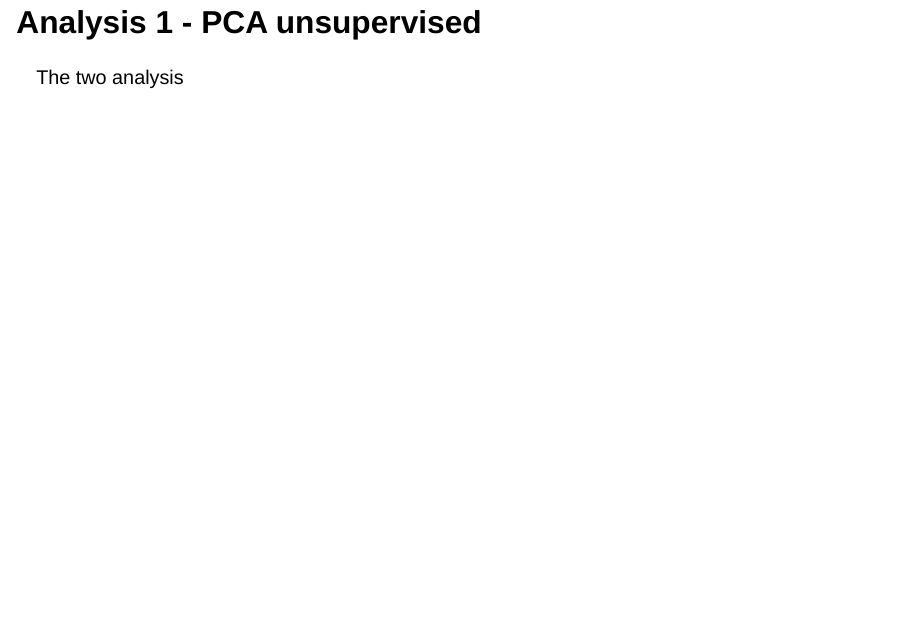
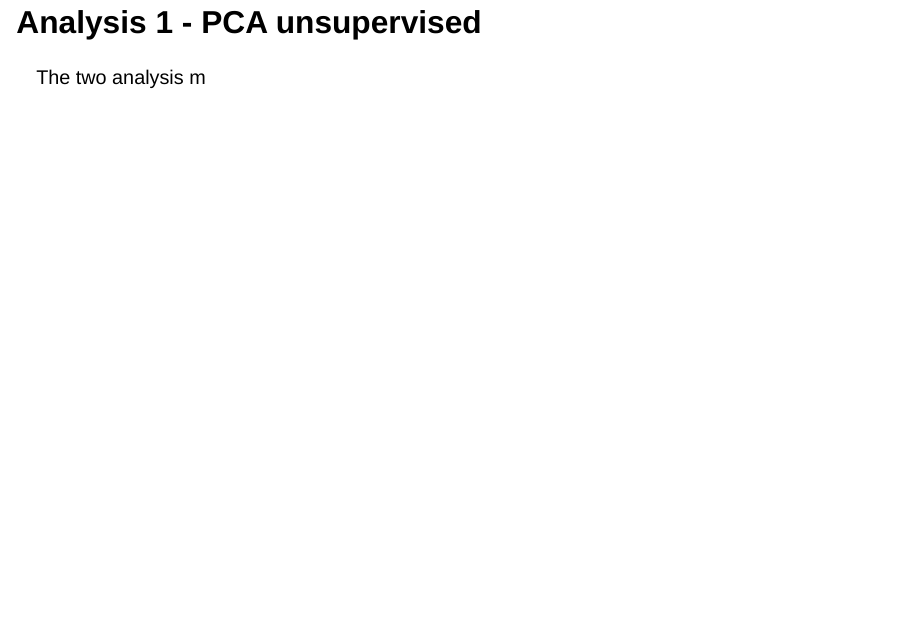
Before and after one commit to rforbiodatascience23/Group_10_project, a Quarto document (doc/presentation.qmd): page 4 of 7. Rendered offline with R 4.5, knitr and Pandoc in place of Quarto, with nearby package versions; drawn as Slidy slides in place of the format the file asks for.

Commit message:
commit test

```diff
--- a/doc/presentation.qmd
+++ b/doc/presentation.qmd
@@ -36,7 +36,7 @@ Author: Christina Christiansen s223094, Chunxu Han s220311, Matilde Uth s195796,
 
 ## Analysis 1 - PCA unsupervised
 
-The two analysis
+The two analysis m
 
 ## Analysis 2 - Supervised ML
 
```
